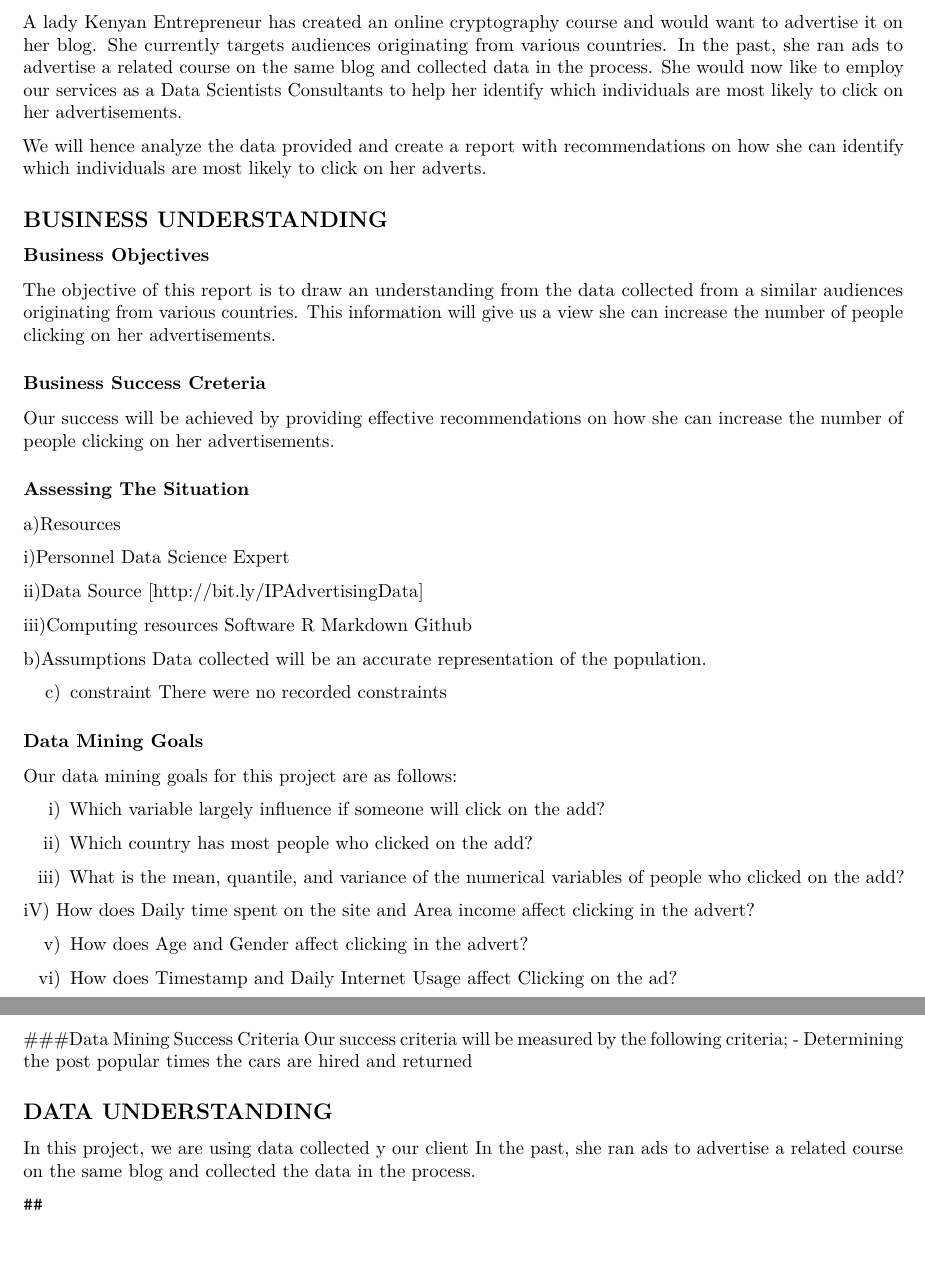
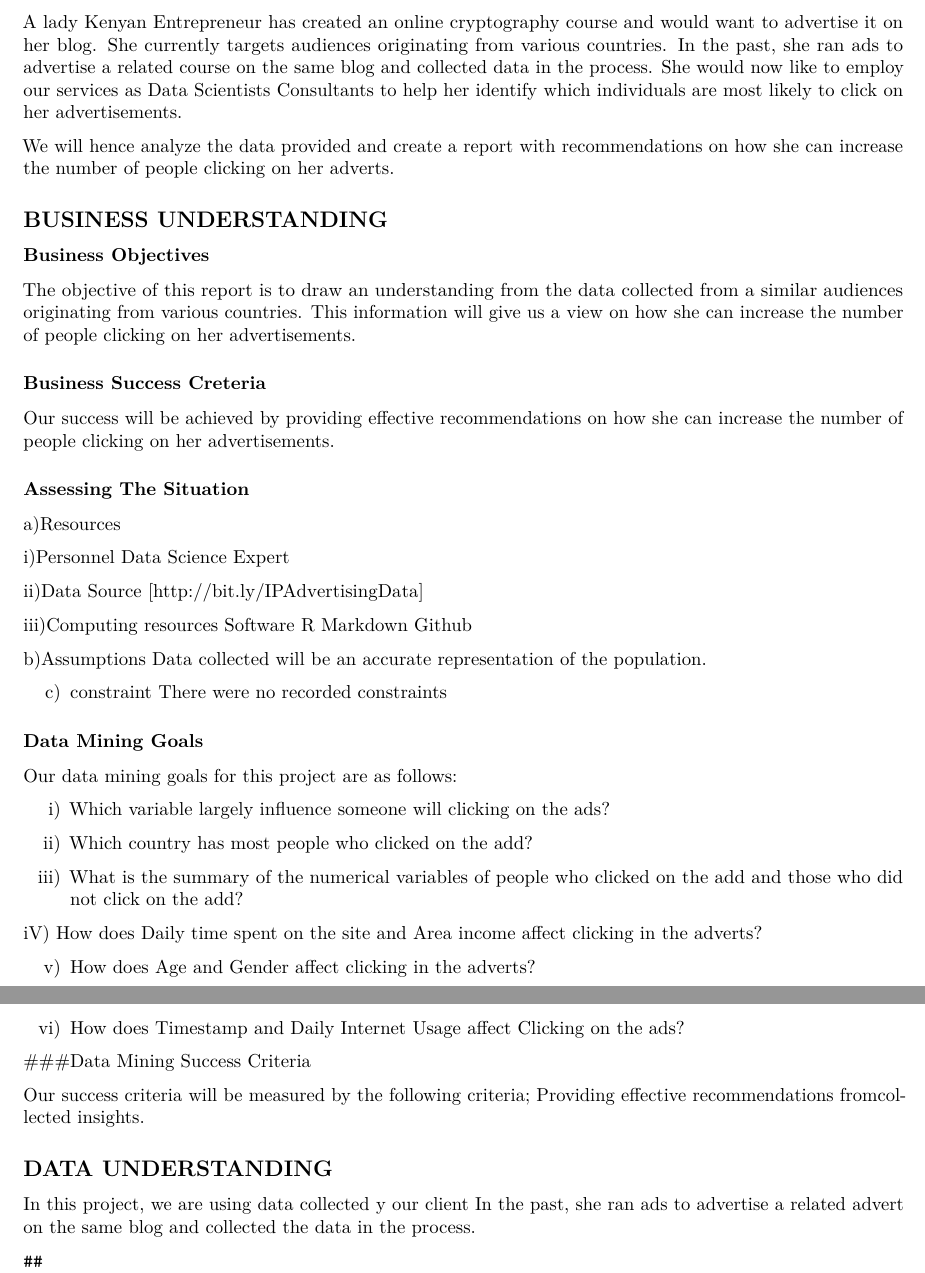
Before and after one commit to dwkaris/Marketing-Analysis, an R Markdown document (Duncan Kariuki IP.Rmd): two parts of pages 1 and 2 of 12, joined at a grey line, cut so that both start at the same text, the shorter picture padded with empty space. Rendered offline with R 4.5, knitr and Pandoc, then LaTeX, with nearby package versions; some code elsewhere in the file could not run offline.

Commit message:
Add files via upload

```diff
--- a/Duncan Kariuki IP.Rmd
+++ b/Duncan Kariuki IP.Rmd
@@ -10,16 +10,16 @@ author: "Duncan Kariuki"
 
 Cryptography is the practice and study of techniques for secure communication in the presence of third parties called adversaries. In simpler terms it is the art of solving codes.
 
-A lady Kenyan Entrepreneur has created an online cryptography course and would want to advertise it on her blog. She currently targets audiences originating from various countries. In the past, she ran ads to advertise a related course on the same blog and collected data in the process. She would now like to employ our services as a Data Scientists Consultants to help her identify which individuals are most likely to click on her advertisements.
+A lady Kenyan Entrepreneur has created an online cryptography course and would want to advertise it on her blog. She currently targets audiences originating from various countries. In the past, she ran ads to advertise a related course on the same blog and collected data in the process. She would now like to employ our services as Data Scientists Consultants to help her identify which individuals are most likely to click on her advertisements.
 
-We will hence analyze the data provided and create a report with recommendations on how she can identify which individuals are most likely to click on her adverts.
+We will hence analyze the data provided and create a report with recommendations on how she can increase the number of people clicking on her adverts.
 
 
 ## BUSINESS UNDERSTANDING
 
 ### Business Objectives
 
-The objective of this report is to draw an understanding from the data collected from a similar audiences originating from various countries. This information will give us a view she can increase the number of people clicking on her advertisements.
+The objective of this report is to draw an understanding from the data collected from a similar audiences originating from various countries. This information will give us a view on how she can increase the number of people clicking on her advertisements.
 
 ### Business Success Creteria
 
@@ -51,23 +51,24 @@ There were no recorded constraints
 
 Our data mining goals for this project are as follows:
 
-i) Which variable largely influence if someone will click on the add?
+i) Which variable largely influence someone will clicking on the ads?
 
 ii) Which country has most people who clicked on the add?
 
-iii) What is the mean, quantile, and variance of the numerical variables of people who clicked on the add?
+iii) What is the summary of the numerical variables of people who clicked on the add  and those who did not click on the add?
 
-iV) How does Daily time spent on the site and Area income affect clicking in the advert?
+iV) How does Daily time spent on the site and Area income affect clicking in the adverts?
 
-v) How does Age and Gender affect clicking in the advert?
+v) How does Age and Gender affect clicking in the adverts?
 
-vi) How does Timestamp and Daily Internet Usage affect Clicking on the ad?
+vi) How does Timestamp and Daily Internet Usage affect Clicking on the ads?
 
 ###Data Mining Success Criteria
+
 Our success criteria will be measured by the following criteria;
--       Determining the post popular  times the cars are hired and returned
+Providing effective recommendations fromcollected insights.
 
 ## DATA UNDERSTANDING
-In this project, we are using data collected y our client In the past, she ran ads to advertise a related course on the same blog and collected the data in the process.
+In this project, we are using data collected y our client In the past, she ran ads to advertise a related advert on the same blog and collected the data in the process.
 
 
```
Also changed, not shown: Duncan Kariuki IP.Rmd (29 more changed lines).
